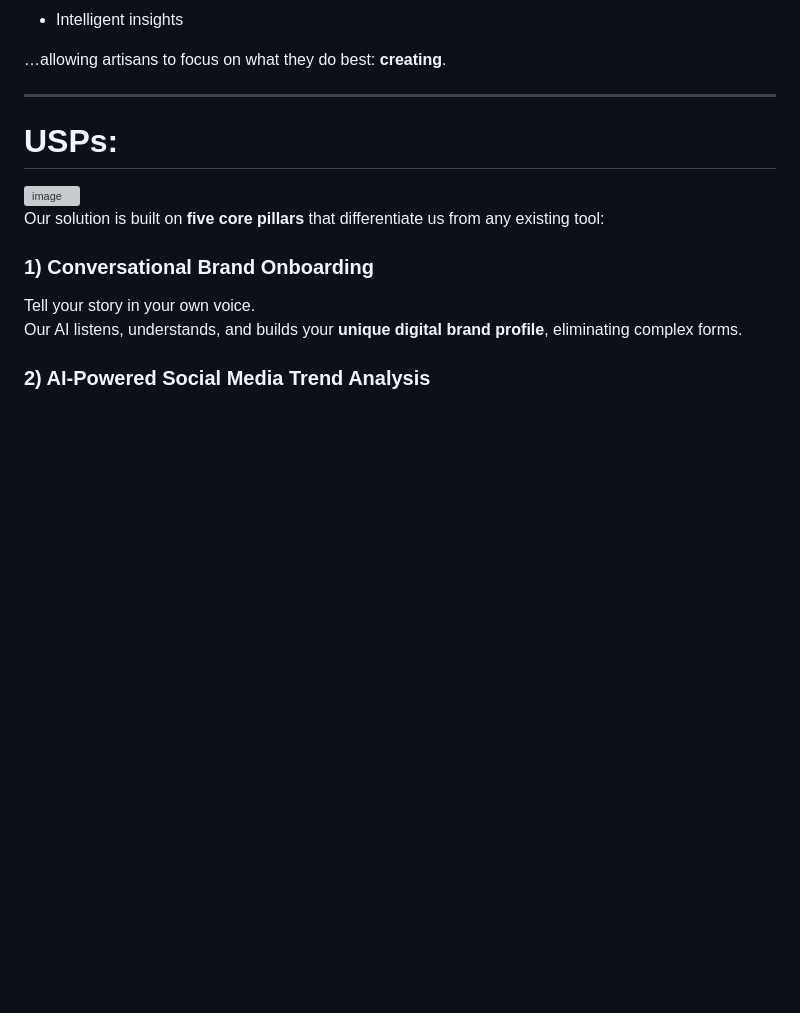
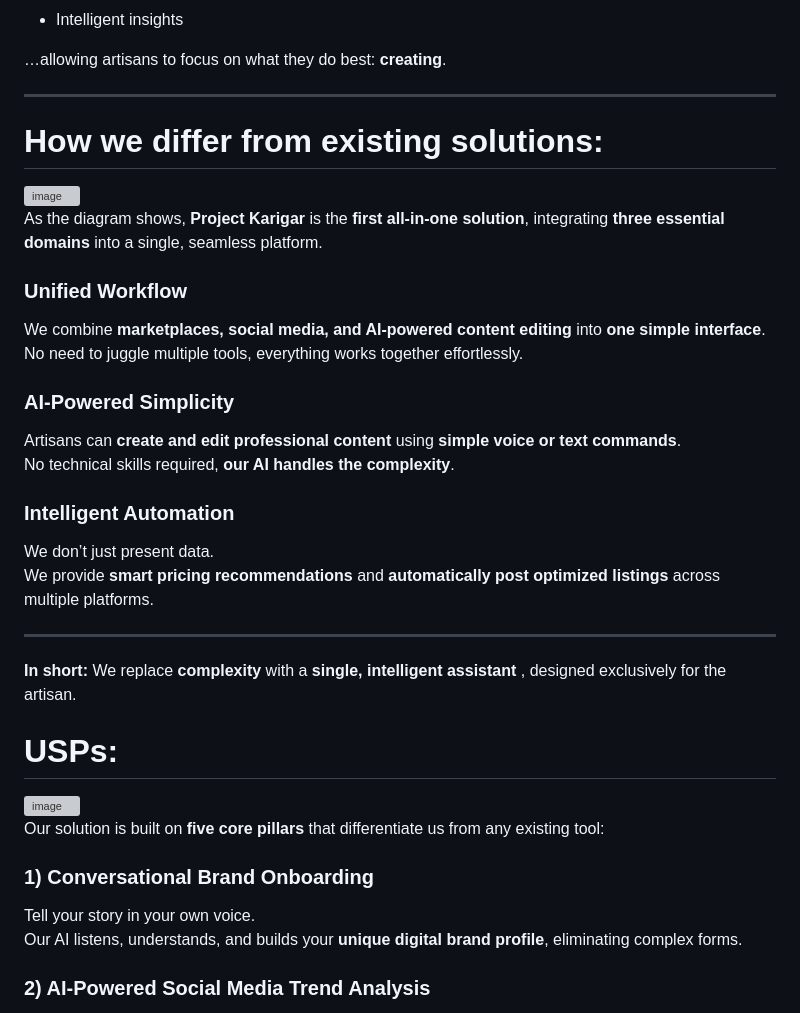
Before and after one commit to crunchydosa123/ProjectKaarigar, a Markdown page: README.md, the part around the change. GitHub-like rendering; blank space fills up the shorter version; grey boxes are pictures that could not be loaded.

```diff
--- a/README.md
+++ b/README.md
@@ -25,6 +25,28 @@ Our platform automates:
 …allowing artisans to focus on what they do best: **creating**.
 
 ---
+# How we differ from existing solutions:
+
+<img width="1057" height="590" alt="image" src="https://github.com/user-attachments/assets/0870cd0d-293c-4071-a354-55f0206eff95" />
+
+As the diagram shows, **Project Karigar** is the **first all-in-one solution**, integrating **three essential domains** into a single, seamless platform.
+
+### **Unified Workflow**
+We combine **marketplaces, social media, and AI-powered content editing** into **one simple interface**.
+No need to juggle multiple tools, everything works together effortlessly.
+
+### **AI-Powered Simplicity**
+Artisans can **create and edit professional content** using **simple voice or text commands**.
+No technical skills required, **our AI handles the complexity**.
+
+### **Intelligent Automation**
+We don’t just present data.
+We provide **smart pricing recommendations** and **automatically post optimized listings** across multiple platforms.
+
+---
+
+**In short:** We replace **complexity** with a **single, intelligent assistant** , designed exclusively for the artisan.
+
 
 # USPs:
 <img width="1057" height="595" alt="image" src="https://github.com/user-attachments/assets/1f4228c7-4064-4911-8983-026fc7942baa" />
```
